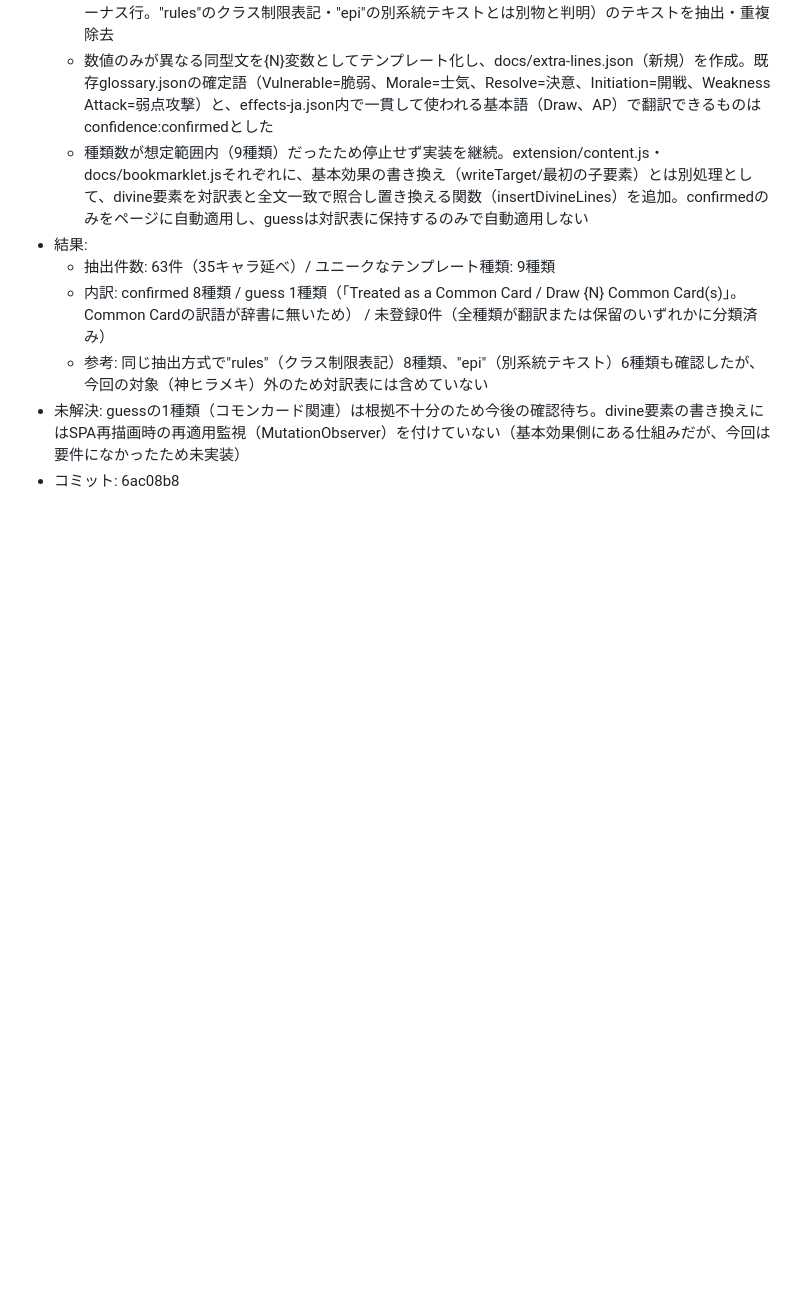
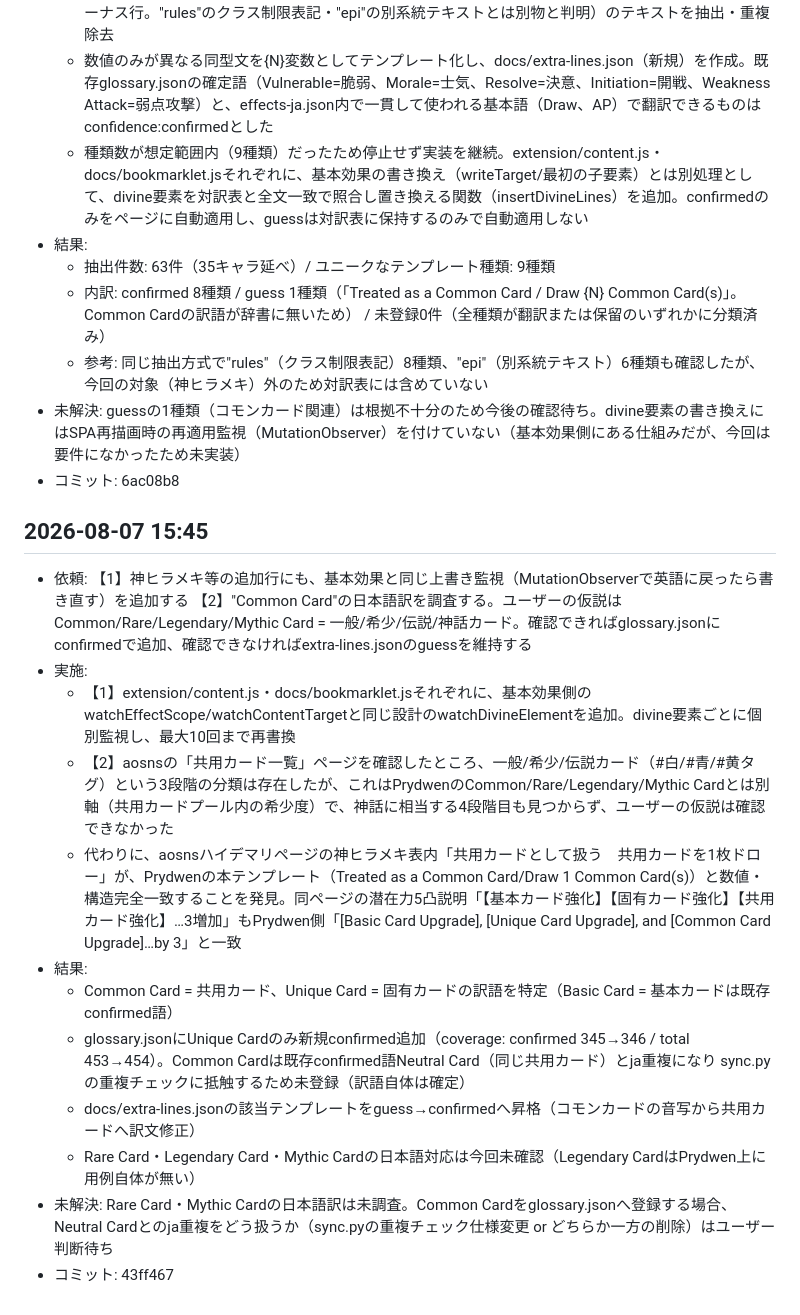
Before and after one commit to yg6ks7mjtv-commits/czn-glossary, a Markdown page: docs/worklog.md, the part around the change. Rendered like a GitHub page; blank space fills up the shorter version.

Commit message:
worklog: 追加行の上書き監視とCommon Card調査を記録

```diff
--- a/docs/worklog.md
+++ b/docs/worklog.md
@@ -69,3 +69,17 @@
   - 参考: 同じ抽出方式で"rules"（クラス制限表記）8種類、"epi"（別系統テキスト）6種類も確認したが、今回の対象（神ヒラメキ）外のため対訳表には含めていない
 - 未解決: guessの1種類（コモンカード関連）は根拠不十分のため今後の確認待ち。divine要素の書き換えにはSPA再描画時の再適用監視（MutationObserver）を付けていない（基本効果側にある仕組みだが、今回は要件になかったため未実装）
 - コミット: 6ac08b8
+
+## 2026-08-07 15:45
+- 依頼: 【1】神ヒラメキ等の追加行にも、基本効果と同じ上書き監視（MutationObserverで英語に戻ったら書き直す）を追加する 【2】"Common Card"の日本語訳を調査する。ユーザーの仮説は Common/Rare/Legendary/Mythic Card = 一般/希少/伝説/神話カード。確認できればglossary.jsonにconfirmedで追加、確認できなければextra-lines.jsonのguessを維持する
+- 実施:
+  - 【1】extension/content.js・docs/bookmarklet.jsそれぞれに、基本効果側のwatchEffectScope/watchContentTargetと同じ設計のwatchDivineElementを追加。divine要素ごとに個別監視し、最大10回まで再書換
+  - 【2】aosnsの「共用カード一覧」ページを確認したところ、一般/希少/伝説カード（#白/#青/#黄タグ）という3段階の分類は存在したが、これはPrydwenのCommon/Rare/Legendary/Mythic Cardとは別軸（共用カードプール内の希少度）で、神話に相当する4段階目も見つからず、ユーザーの仮説は確認できなかった
+  - 代わりに、aosnsハイデマリページの神ヒラメキ表内「共用カードとして扱う　共用カードを1枚ドロー」が、Prydwenの本テンプレート（Treated as a Common Card/Draw 1 Common Card(s)）と数値・構造完全一致することを発見。同ページの潜在力5凸説明「【基本カード強化】【固有カード強化】【共用カード強化】…3増加」もPrydwen側「[Basic Card Upgrade], [Unique Card Upgrade], and [Common Card Upgrade]…by 3」と一致
+- 結果:
+  - Common Card = 共用カード、Unique Card = 固有カードの訳語を特定（Basic Card = 基本カードは既存confirmed語）
+  - glossary.jsonにUnique Cardのみ新規confirmed追加（coverage: confirmed 345→346 / total 453→454）。Common Cardは既存confirmed語Neutral Card（同じ共用カード）とja重複になり sync.py の重複チェックに抵触するため未登録（訳語自体は確定）
+  - docs/extra-lines.jsonの該当テンプレートをguess→confirmedへ昇格（コモンカードの音写から共用カードへ訳文修正）
+  - Rare Card・Legendary Card・Mythic Cardの日本語対応は今回未確認（Legendary CardはPrydwen上に用例自体が無い）
+- 未解決: Rare Card・Mythic Cardの日本語訳は未調査。Common Cardをglossary.jsonへ登録する場合、Neutral Cardとのja重複をどう扱うか（sync.pyの重複チェック仕様変更 or どちらか一方の削除）はユーザー判断待ち
+- コミット: 43ff467
```
Also changed, not shown: docs/log/2026-08-07-1545.md (added, +13 -0 lines).
